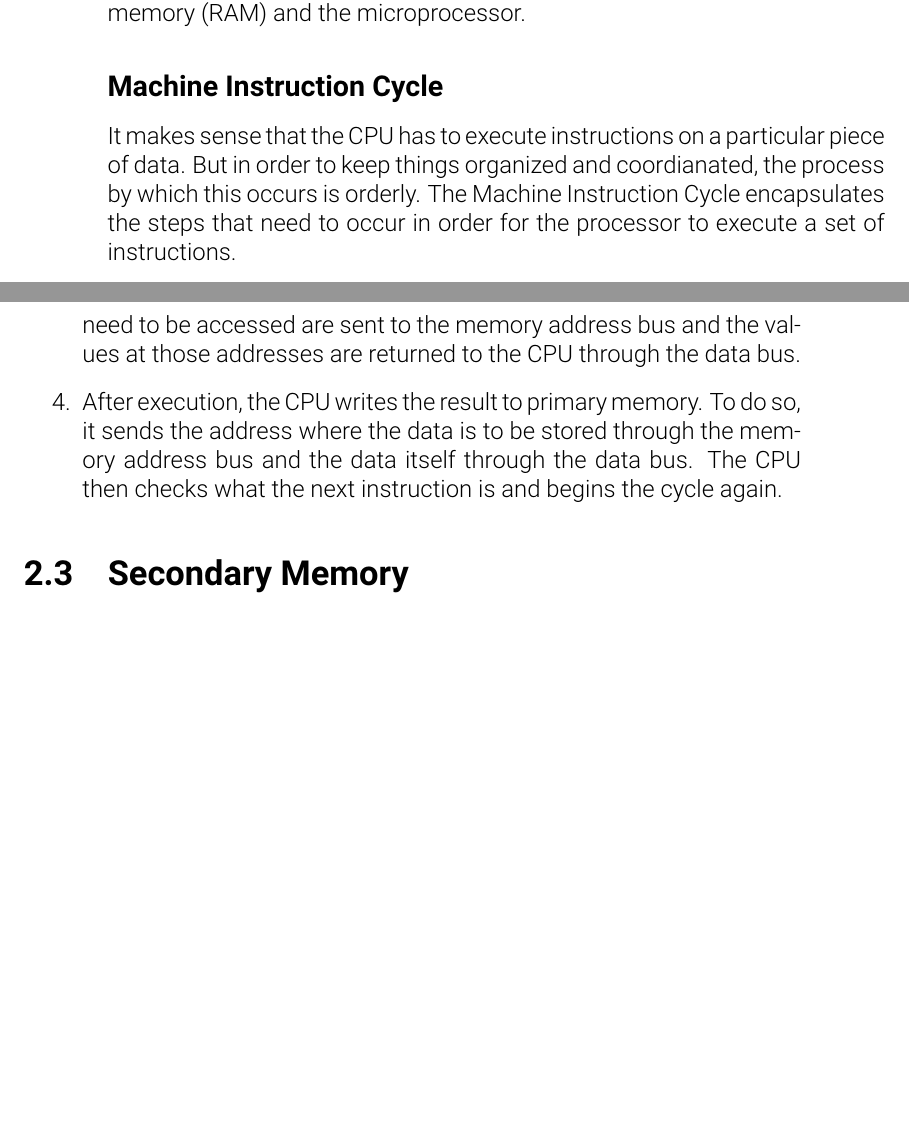
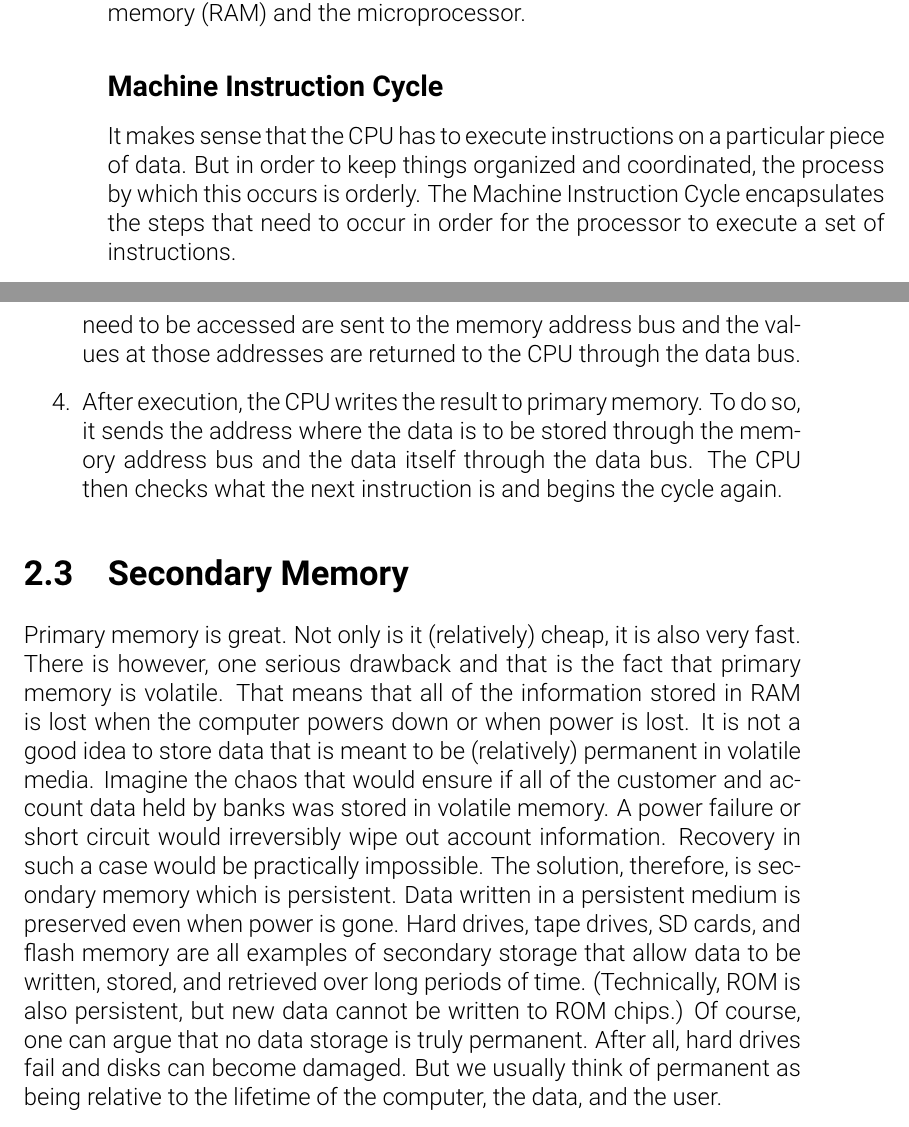
Before and after one commit to tony-albanese/ishr_dp_computer_science_text, a LaTeX book (main.tex, which reads topic_1_systems/topic_1_chapter.tex): two parts of pages 8 and 9 of 9, joined at a grey line, cut so that both start at the same text, the shorter picture padded with empty space. Compiled offline with pdfLaTeX; a LaTeX package or settings file that is missing is left out.

Commit message:
Added section on secondary storage.

```diff
--- a/topic_1_systems/topic_1_chapter.tex
+++ b/topic_1_systems/topic_1_chapter.tex
@@ -55,7 +55,7 @@ There are two types of cache memory. L1 cache is placed directly on the micropro
 %A little snippet on L1 vs L2 might be useful.
 
 \subsection*{Machine Instruction Cycle}
-It makes sense that the CPU has to execute instructions on a particular piece of data. But in order to keep things organized and coordianated, the process by which this occurs is orderly. The Machine Instruction Cycle encapsulates the steps that need to occur in order for the processor to execute a set of instructions.
+It makes sense that the CPU has to execute instructions on a particular piece of data. But in order to keep things organized and coordinated, the process by which this occurs is orderly. The Machine Instruction Cycle encapsulates the steps that need to occur in order for the processor to execute a set of instructions.
 
 \begin{enumerate}
 	\item All of the instructions from the computer program as well as any data to be processed are located in primary memory (RAM). The first step is for the CPU to fetch the correct instruction located in memory. To do that, it sends the address of the RAM containing the instruction through the Memory Address Bus to primary memory. The instructions located at that address is copied into the data bus and sent to the Control Unit.
@@ -64,3 +64,6 @@ It makes sense that the CPU has to execute instructions on a particular piece of
 	\item After execution, the CPU writes the result to primary memory. To do so, it sends the address where the data is to be stored through the memory address bus and the data itself through the data bus. The CPU then checks what the next instruction is and begins the cycle again.
 \end{enumerate}
 \section{Secondary Memory}
+Primary memory is great. Not only is it (relatively) cheap, it is also very fast. There is however, one serious drawback and that is the fact that primary memory is volatile. That means that all of the information stored in RAM is lost when the computer powers down or when power is lost.
+It is not a good idea to store data that is meant to be (relatively) permanent in volatile media. Imagine the chaos that would ensure if all of the customer and account data held by banks was stored in volatile memory. A power failure or short circuit would irreversibly wipe out account information. Recovery in such a case would be practically impossible.
+The solution, therefore, is secondary memory which is persistent. Data written in a persistent medium is preserved even when power is gone. Hard drives, tape drives, SD cards, and flash memory are all examples of secondary storage that allow data to be written, stored, and retrieved over long periods of time. (Technically, ROM is also persistent, but new data cannot be written to ROM chips.) Of course, one can argue that no data storage is truly permanent. After all, hard drives fail and disks can become damaged. But we usually think of permanent as being relative to the lifetime of the computer, the data, and the user.
```
